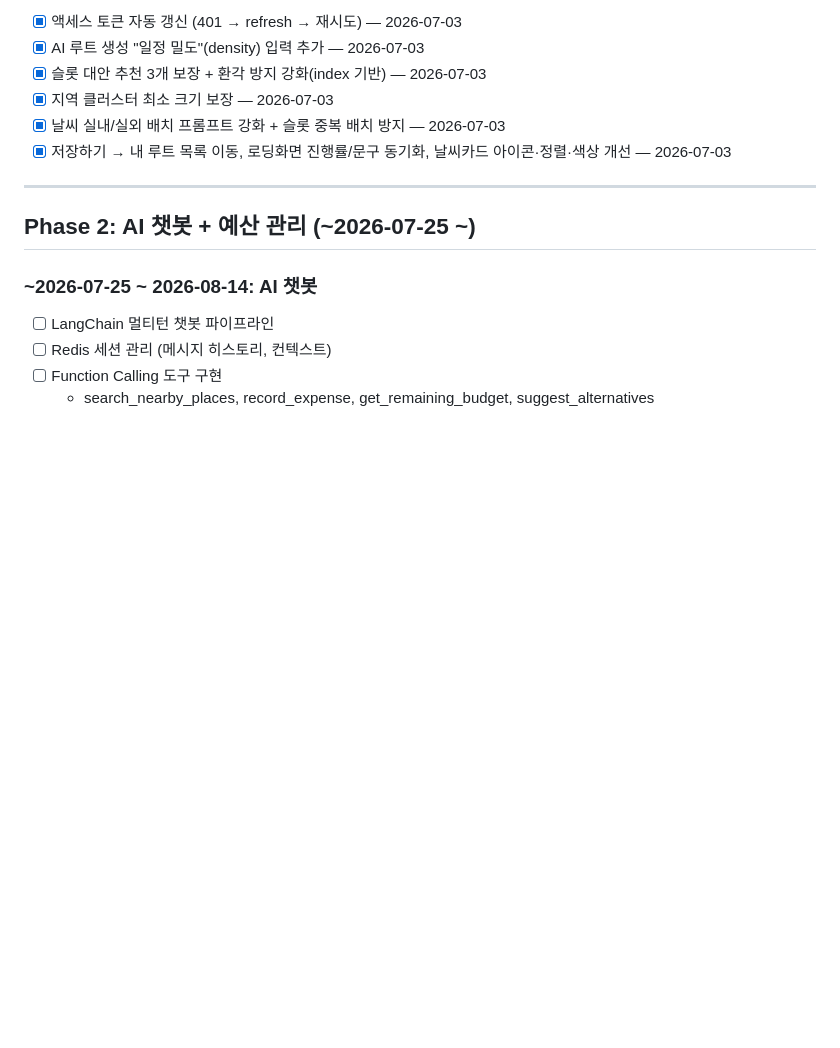
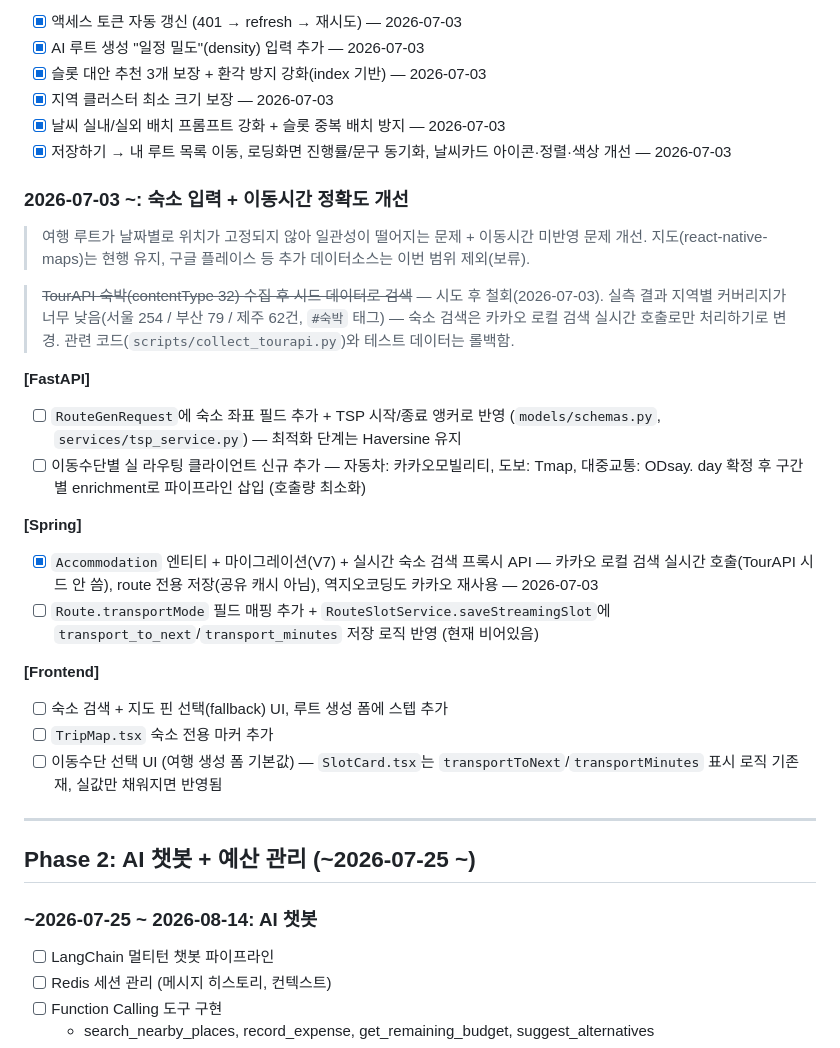
Before and after one commit to Cloumy-app/cloumy, a Markdown page: planning/milestones.md, the part around the change. Drawn GitHub-style; blank space fills up the shorter version.

Commit message:
docs: 📝 [공통] 숙소 입력 기능 milestones/unimplemented 업데이트
Accommodation 태스크 완료 반영 + TourAPI 철회 경위 기록, 루트 추천
장소 풀이 100% TourAPI 단일 소스인 이슈를 unimplemented.md에 추가.

Refs #56

```diff
--- a/planning/milestones.md
+++ b/planning/milestones.md
@@ -193,6 +193,25 @@ Cloumy의 핵심 가치 — AI 루트 생성 완성 (앱 확인 중심 반복
 - [x] 날씨 실내/실외 배치 프롬프트 강화 + 슬롯 중복 배치 방지 — 2026-07-03
 - [x] 저장하기 → 내 루트 목록 이동, 로딩화면 진행률/문구 동기화, 날씨카드 아이콘·정렬·색상 개선 — 2026-07-03
 
+### 2026-07-03 ~: 숙소 입력 + 이동시간 정확도 개선
+
+> 여행 루트가 날짜별로 위치가 고정되지 않아 일관성이 떨어지는 문제 + 이동시간 미반영 문제 개선. 지도(react-native-maps)는 현행 유지, 구글 플레이스 등 추가 데이터소스는 이번 범위 제외(보류).
+
+> ~~TourAPI 숙박(contentType 32) 수집 후 시드 데이터로 검색~~ — 시도 후 철회(2026-07-03). 실측 결과 지역별 커버리지가 너무 낮음(서울 254 / 부산 79 / 제주 62건, `#숙박` 태그) — 숙소 검색은 카카오 로컬 검색 실시간 호출로만 처리하기로 변경. 관련 코드(`scripts/collect_tourapi.py`)와 테스트 데이터는 롤백함.
+
+**[FastAPI]**
+- [ ] `RouteGenRequest`에 숙소 좌표 필드 추가 + TSP 시작/종료 앵커로 반영 (`models/schemas.py`, `services/tsp_service.py`) — 최적화 단계는 Haversine 유지
+- [ ] 이동수단별 실 라우팅 클라이언트 신규 추가 — 자동차: 카카오모빌리티, 도보: Tmap, 대중교통: ODsay. day 확정 후 구간별 enrichment로 파이프라인 삽입 (호출량 최소화)
+
+**[Spring]**
+- [x] `Accommodation` 엔티티 + 마이그레이션(V7) + 실시간 숙소 검색 프록시 API — 카카오 로컬 검색 실시간 호출(TourAPI 시드 안 씀), route 전용 저장(공유 캐시 아님), 역지오코딩도 카카오 재사용 — 2026-07-03
+- [ ] `Route.transportMode` 필드 매핑 추가 + `RouteSlotService.saveStreamingSlot`에 `transport_to_next`/`transport_minutes` 저장 로직 반영 (현재 비어있음)
+
+**[Frontend]**
+- [ ] 숙소 검색 + 지도 핀 선택(fallback) UI, 루트 생성 폼에 스텝 추가
+- [ ] `TripMap.tsx` 숙소 전용 마커 추가
+- [ ] 이동수단 선택 UI (여행 생성 폼 기본값) — `SlotCard.tsx`는 `transportToNext`/`transportMinutes` 표시 로직 기존재, 실값만 채워지면 반영됨
+
 ---
 
 ## Phase 2: AI 챗봇 + 예산 관리 (~2026-07-25 ~)
```
Also changed, not shown: planning/unimplemented.md (+7 -0 lines).
